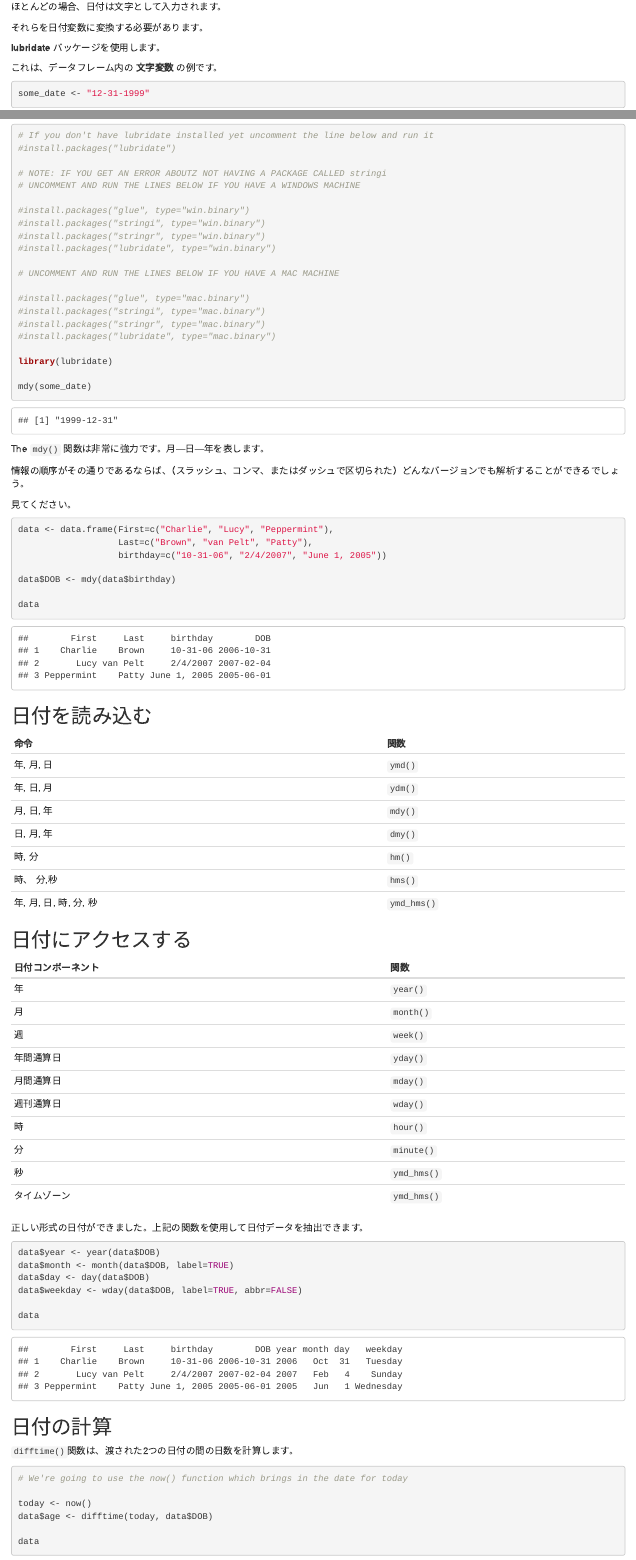
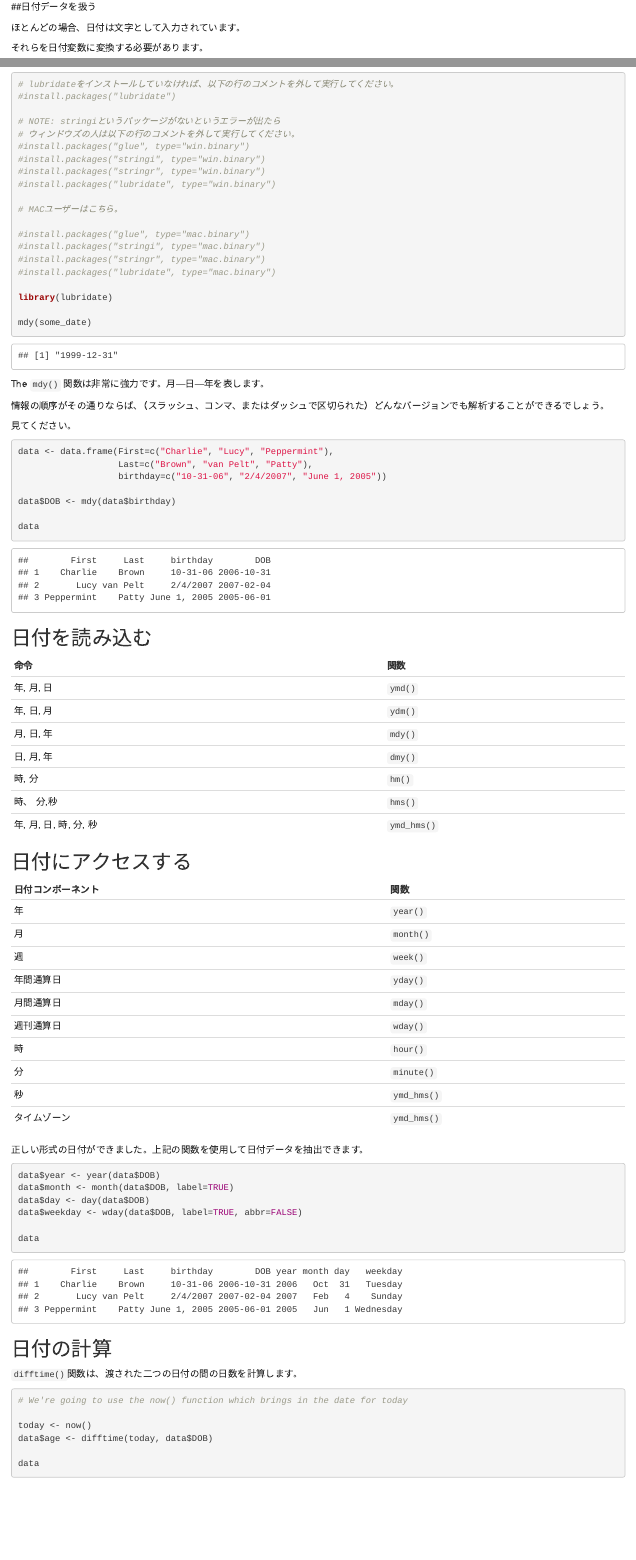
Before and after one commit to Hirodu27v/learn-r-journalism.ja, an R Markdown document (dealing-with-dates.ja.Rmd): the page in a window 1100 px wide, from its top, and a second part further down, joined at a grey line. Rendered offline with R 4.5, knitr and Pandoc, with nearby package versions.

Commit message:
Update dealing-with-dates.ja.Rmd

````diff
--- a/dealing-with-dates.ja.Rmd
+++ b/dealing-with-dates.ja.Rmd
@@ -1,4 +1,6 @@
-ほとんどの場合、日付は文字として入力されます。
+##日付データを扱う
+
+ほとんどの場合、日付は文字として入力されています。
 
 それらを日付変数に変換する必要があります。
 
@@ -13,18 +15,17 @@ some_date <- "12-31-1999"
 **mdy()**　関数を使って **日付変数** に変換します。
 
 ```{r ex2, warning=F, message=F}
-# If you don't have lubridate installed yet uncomment the line below and run it
+# lubridateをインストールしていなければ、以下の行のコメントを外して実行してください。
 #install.packages("lubridate")
 
-# NOTE: IF YOU GET AN ERROR ABOUTZ NOT HAVING A PACKAGE CALLED stringi
-# UNCOMMENT AND RUN THE LINES BELOW IF YOU HAVE A WINDOWS MACHINE
-
+# NOTE: stringiというパッケージがないというエラーが出たら
+# ウィンドウズの人は以下の行のコメントを外して実行してください。
 #install.packages("glue", type="win.binary")
 #install.packages("stringi", type="win.binary")
 #install.packages("stringr", type="win.binary")
 #install.packages("lubridate", type="win.binary")
 
-# UNCOMMENT AND RUN THE LINES BELOW IF YOU HAVE A MAC MACHINE
+# MACユーザーはこちら。
 
 #install.packages("glue", type="mac.binary")
 #install.packages("stringi", type="mac.binary")
@@ -38,7 +39,7 @@ mdy(some_date)
 
 The `mdy()` 関数は非常に強力です。月―日―年を表します。
 
-情報の順序がその通りであるならば、（スラッシュ、コンマ、またはダッシュで区切られた）どんなバージョンでも解析することができるでしょう。
+情報の順序がその通りならば、（スラッシュ、コンマ、またはダッシュで区切られた）どんなバージョンでも解析することができるでしょう。
 
 見てください。
 
@@ -94,7 +95,7 @@ data
 
 ## 日付の計算
 
-`difftime()`関数は、渡された2つの日付の間の日数を計算します。
+`difftime()`関数は、渡された二つの日付の間の日数を計算します。
 
 ```{r math}
 # We're going to use the now() function which brings in the date for today
````
